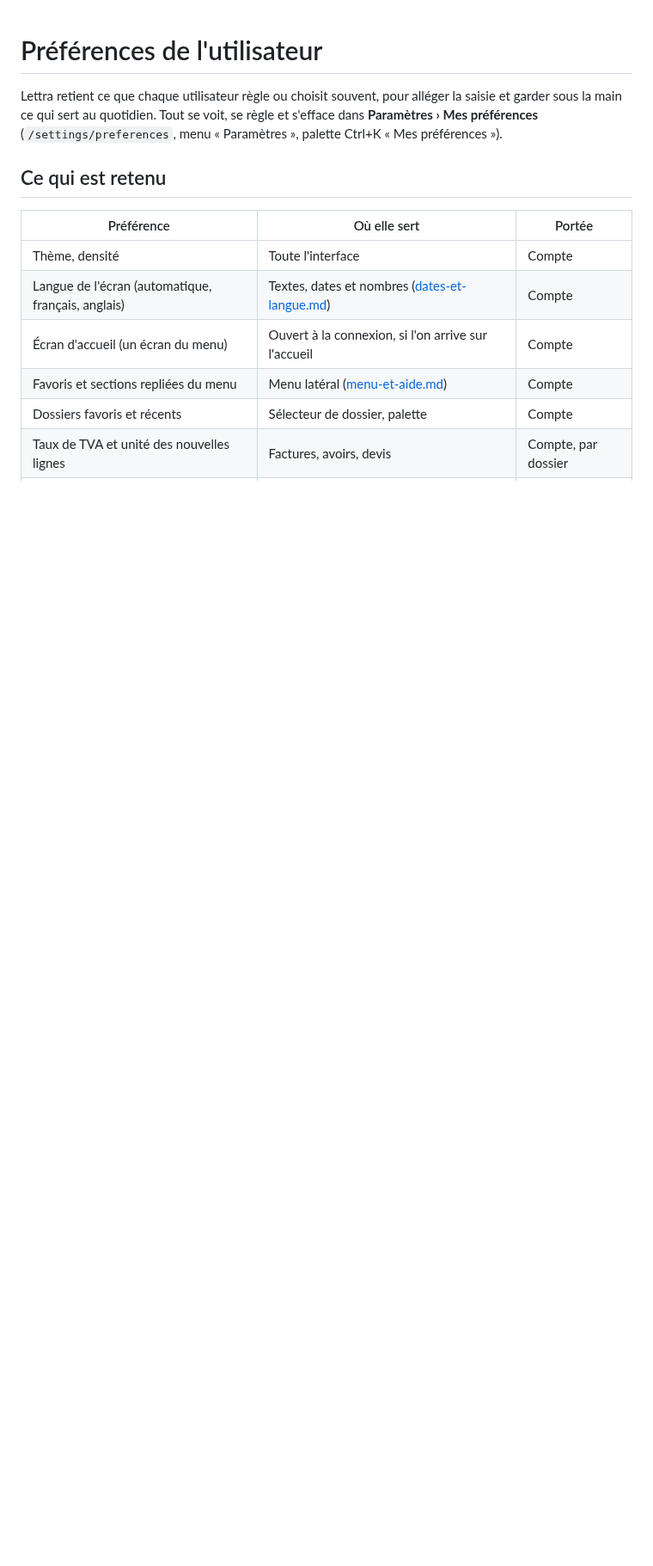
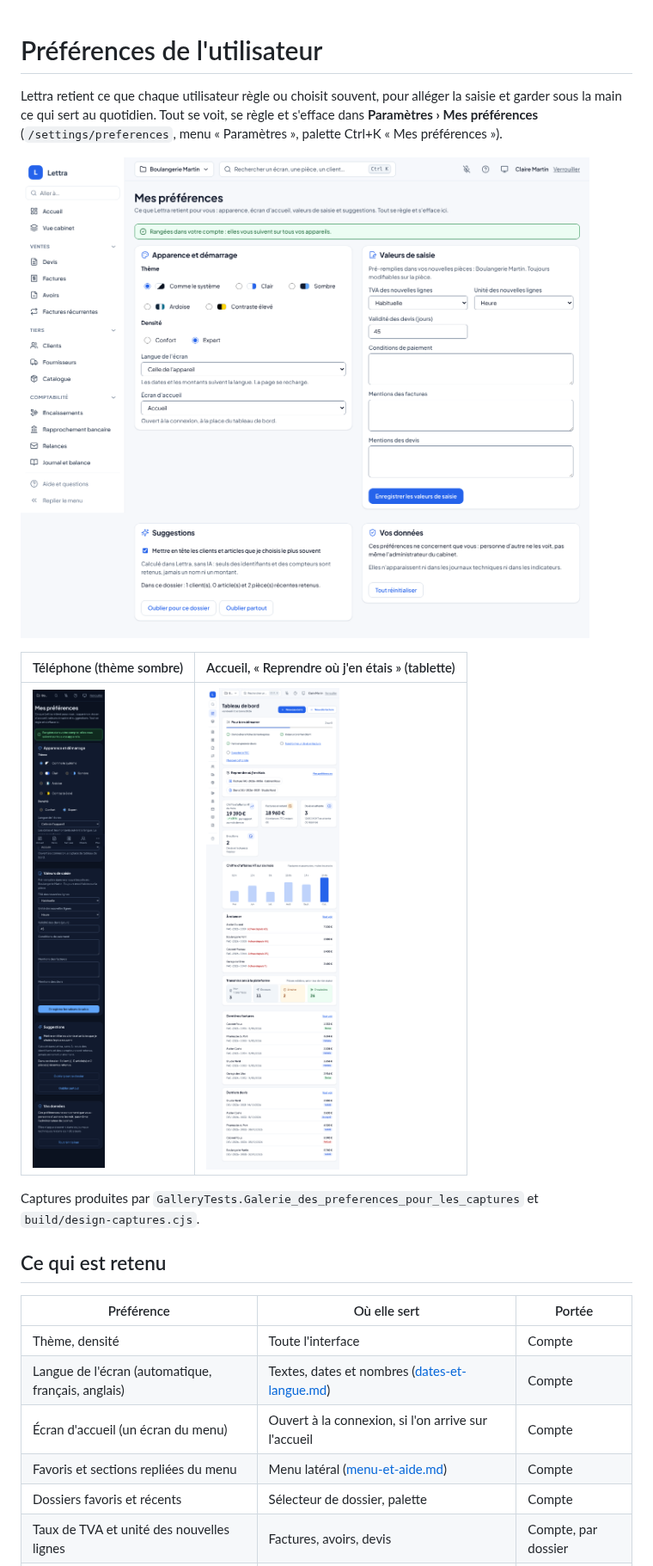
Before and after one commit to krovomi/Lettra, a Markdown page: docs/preferences-utilisateur.md, the part around the change. Shown at 86% size. Rendered like a GitHub page; pictures changed too: docs/captures/preferences/accueil-reprendre.light.768.png (added), docs/captures/preferences/mes-preferences.dark.375.png (added), docs/captures/preferences/mes-preferences.light.1440.png (added); blank space fills up the shorter version.

```diff
--- a/docs/preferences-utilisateur.md
+++ b/docs/preferences-utilisateur.md
@@ -3,6 +3,14 @@
 Lettra retient ce que chaque utilisateur règle ou choisit souvent, pour alléger la saisie et garder sous la main ce
 qui sert au quotidien. Tout se voit, se règle et s'efface dans **Paramètres › Mes préférences**
 (`/settings/preferences`, menu « Paramètres », palette Ctrl+K « Mes préférences »).
+
+![Mes préférences sur ordinateur](captures/preferences/mes-preferences.light.1440.png)
+
+| Téléphone (thème sombre) | Accueil, « Reprendre où j'en étais » (tablette) |
+|---|---|
+| ![Mes préférences sur téléphone](captures/preferences/mes-preferences.dark.375.png) | ![Reprendre où j'en étais](captures/preferences/accueil-reprendre.light.768.png) |
+
+Captures produites par `GalleryTests.Galerie_des_preferences_pour_les_captures` et `build/design-captures.cjs`.
 
 ## Ce qui est retenu
 
```
Also changed, not shown: 4 other files.
